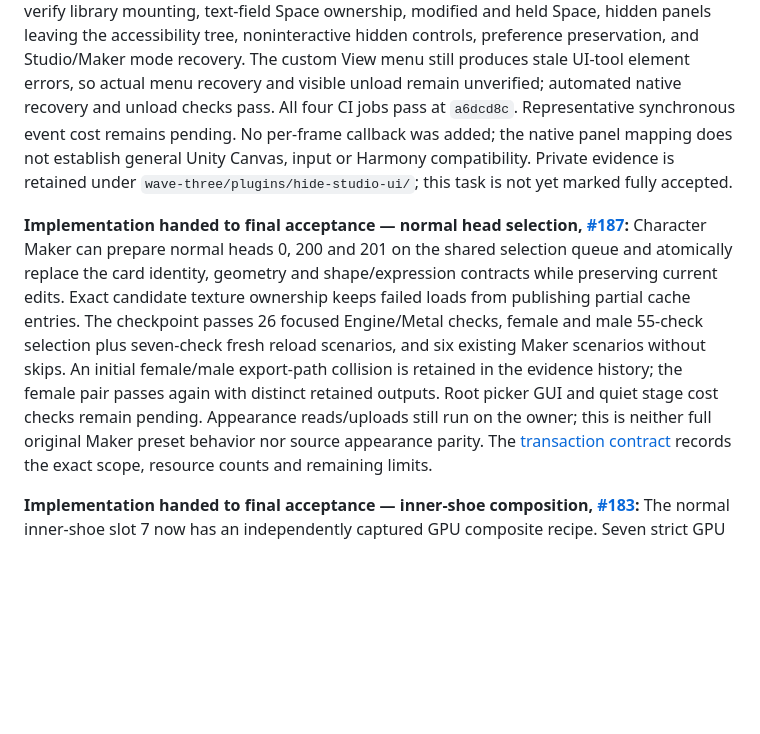
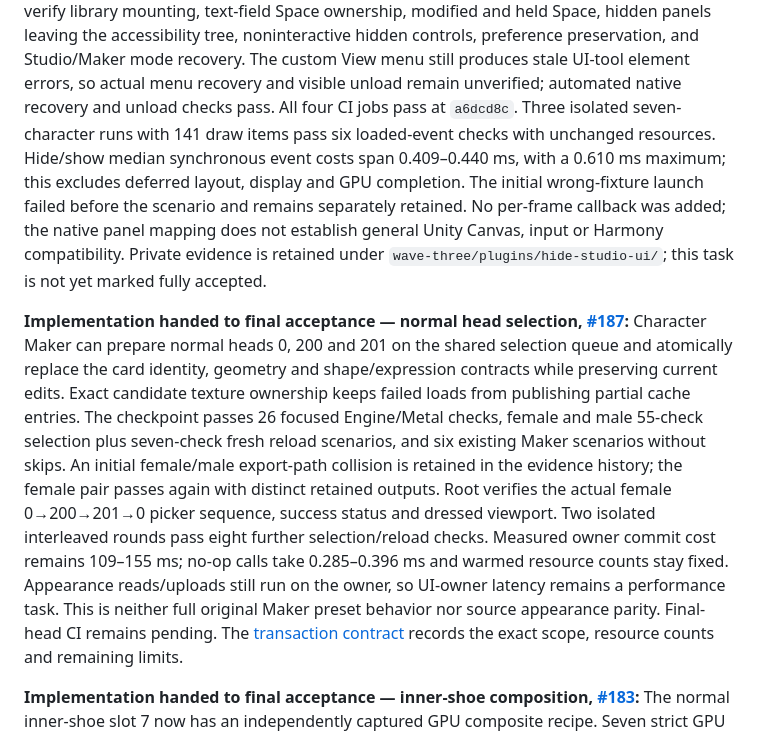
Before and after one commit to grabbiel/ikkoku, a Markdown page: docs/component-audit/README.md, the part around the change. Rendered like a GitHub page; blank space fills up the shorter version.

Commit message:
docs: record picker acceptance and isolated event costs

```diff
--- a/docs/component-audit/README.md
+++ b/docs/component-audit/README.md
@@ -174,8 +174,11 @@ and held Space, hidden panels leaving the accessibility tree, noninteractive
 hidden controls, preference preservation, and Studio/Maker mode recovery.
 The custom View menu still produces stale UI-tool element errors, so actual
 menu recovery and visible unload remain unverified; automated native recovery
-and unload checks pass. All four CI jobs pass at `a6dcd8c`. Representative
-synchronous event cost remains pending. No per-frame callback was
+and unload checks pass. All four CI jobs pass at `a6dcd8c`. Three isolated seven-character runs
+with 141 draw items pass six loaded-event checks with unchanged resources.
+Hide/show median synchronous event costs span 0.409–0.440 ms, with a 0.610 ms
+maximum; this excludes deferred layout, display and GPU completion. The initial
+wrong-fixture launch failed before the scenario and remains separately retained. No per-frame callback was
 added; the native panel mapping does not establish general Unity Canvas, input
 or Harmony compatibility. Private evidence is retained under
 `wave-three/plugins/hide-studio-ui/`; this task is not yet marked fully accepted.
@@ -188,9 +191,13 @@ keeps failed loads from publishing partial cache entries. The checkpoint passes
 26 focused Engine/Metal checks, female and male 55-check selection plus seven-check
 fresh reload scenarios, and six existing Maker scenarios without skips. An initial
 female/male export-path collision is retained in the evidence history; the female
-pair passes again with distinct retained outputs. Root picker GUI and quiet stage
-cost checks remain pending. Appearance reads/uploads still run on the owner;
-this is neither full original Maker preset behavior nor source appearance parity.
+pair passes again with distinct retained outputs. Root verifies the actual female
+0→200→201→0 picker sequence, success status and dressed viewport. Two isolated
+interleaved rounds pass eight further selection/reload checks. Measured owner
+commit cost remains 109–155 ms; no-op calls take 0.285–0.396 ms and warmed resource
+counts stay fixed. Appearance reads/uploads still run on the owner, so UI-owner
+latency remains a performance task. This is neither full original Maker preset
+behavior nor source appearance parity. Final-head CI remains pending.
 The [transaction contract](../reference/character/maker-assets.md#normal-head-selection-182)
 records the exact scope, resource counts and remaining limits.
 
```
